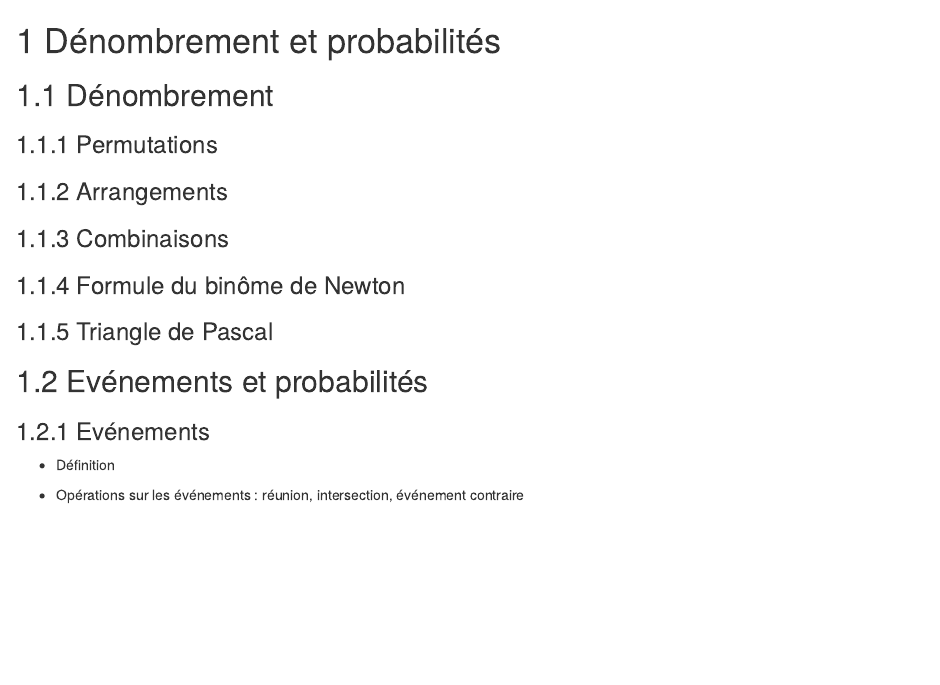
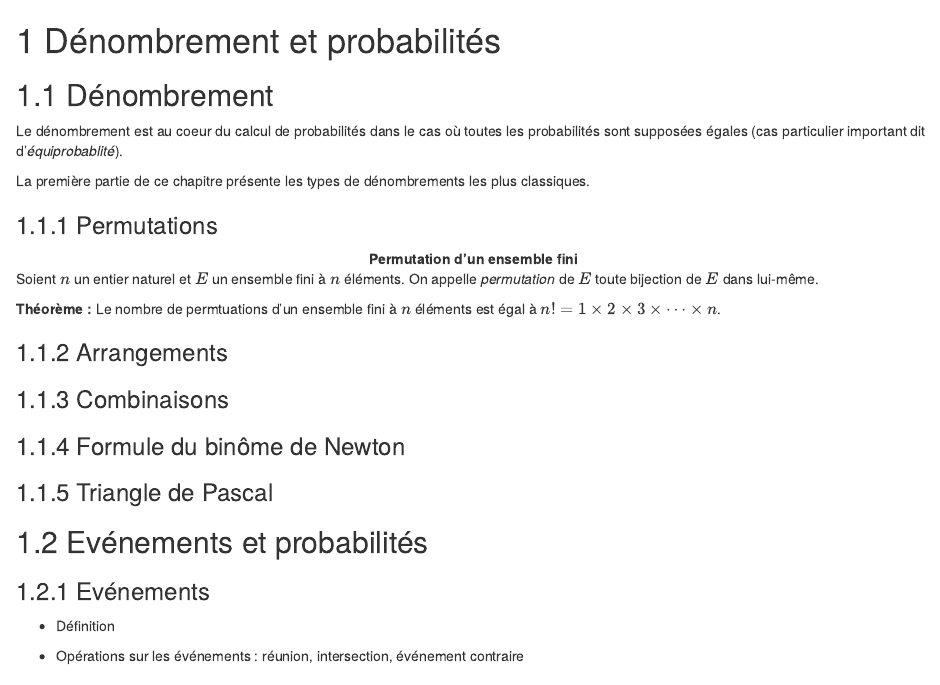
Before and after one commit to OlivierG1729/Admin_cours_probas_stat, an R Markdown document (1_Dénombrement_et_probabilités.Rmd): the page in a window 1100 px wide, from its top. Rendered offline with R 4.5, knitr and Pandoc, with nearby package versions; drawn as R Markdown's standard HTML page in place of the format the file asks for.

Commit message:
Ajouts sur le chapitre 1

```diff
--- a/1_Dénombrement_et_probabilités.Rmd
+++ b/1_Dénombrement_et_probabilités.Rmd
@@ -2,7 +2,22 @@
 
 ## Dénombrement
 
+\noindent Le dénombrement est au coeur du calcul de probabilités dans le cas où toutes les probabilités sont supposées égales (cas particulier important dit d'*équiprobablité*).
+
+\noindent La première partie de ce chapitre présente les types de dénombrements les plus classiques.
+
 ### Permutations
+
+:::: {.defbox .def data-latex="important"}
+<center>**Permutation d'un ensemble fini**</center> Soient $n$ un entier naturel et $E$ un ensemble fini à $n$ éléments. On appelle *permutation* de $E$ toute bijection de $E$ dans lui-même.
+\vspace{0.5cm}
+::::
+
+\noindent
+
+:::: {.thmbox .thm data-latex="important"}
+**Théorème :** Le nombre de permtuations d'un ensemble fini à $n$ éléments est égal à $n!=1\times 2\times 3\times\dots\times n$.
+::::
 
 ### Arrangements
 
```
